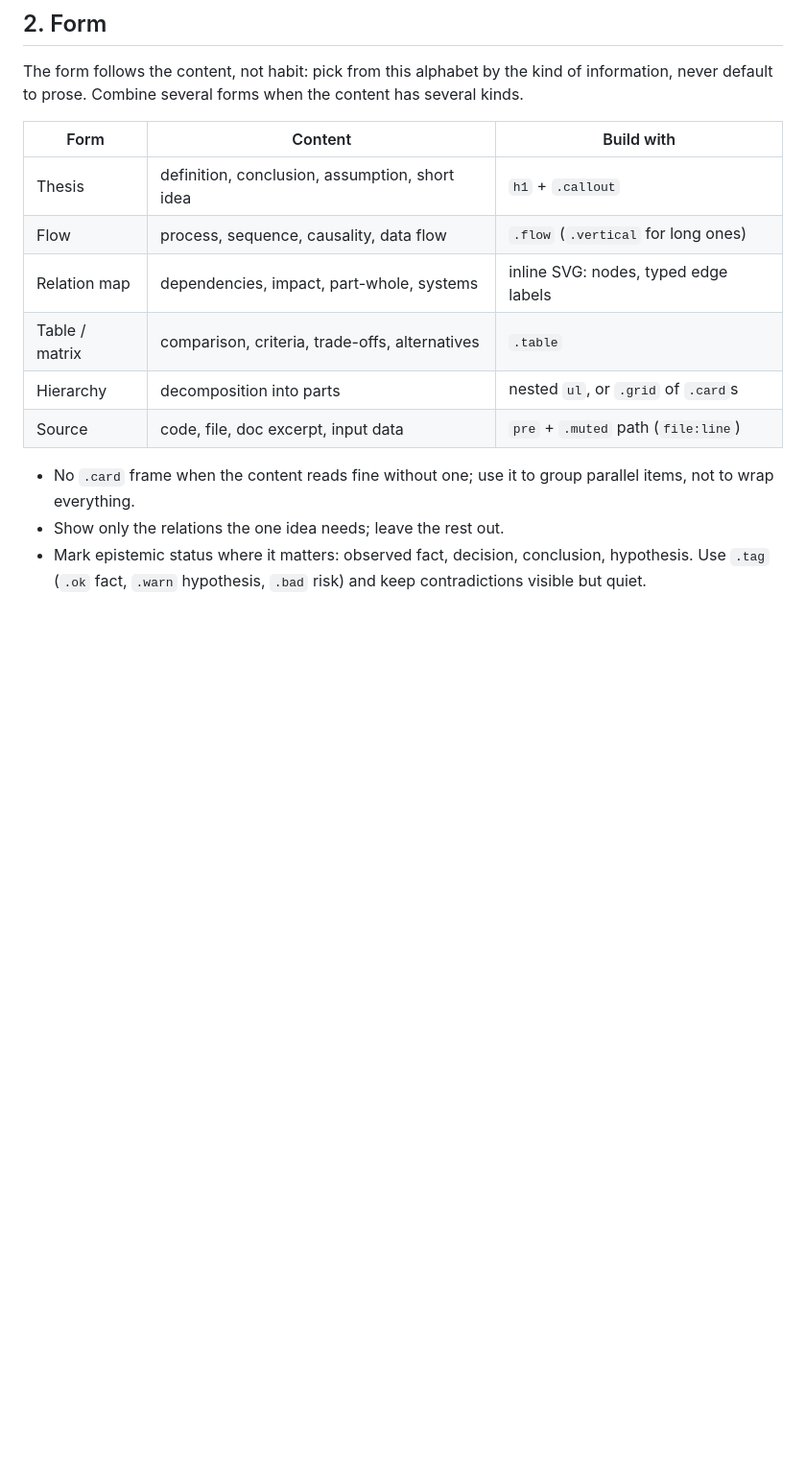
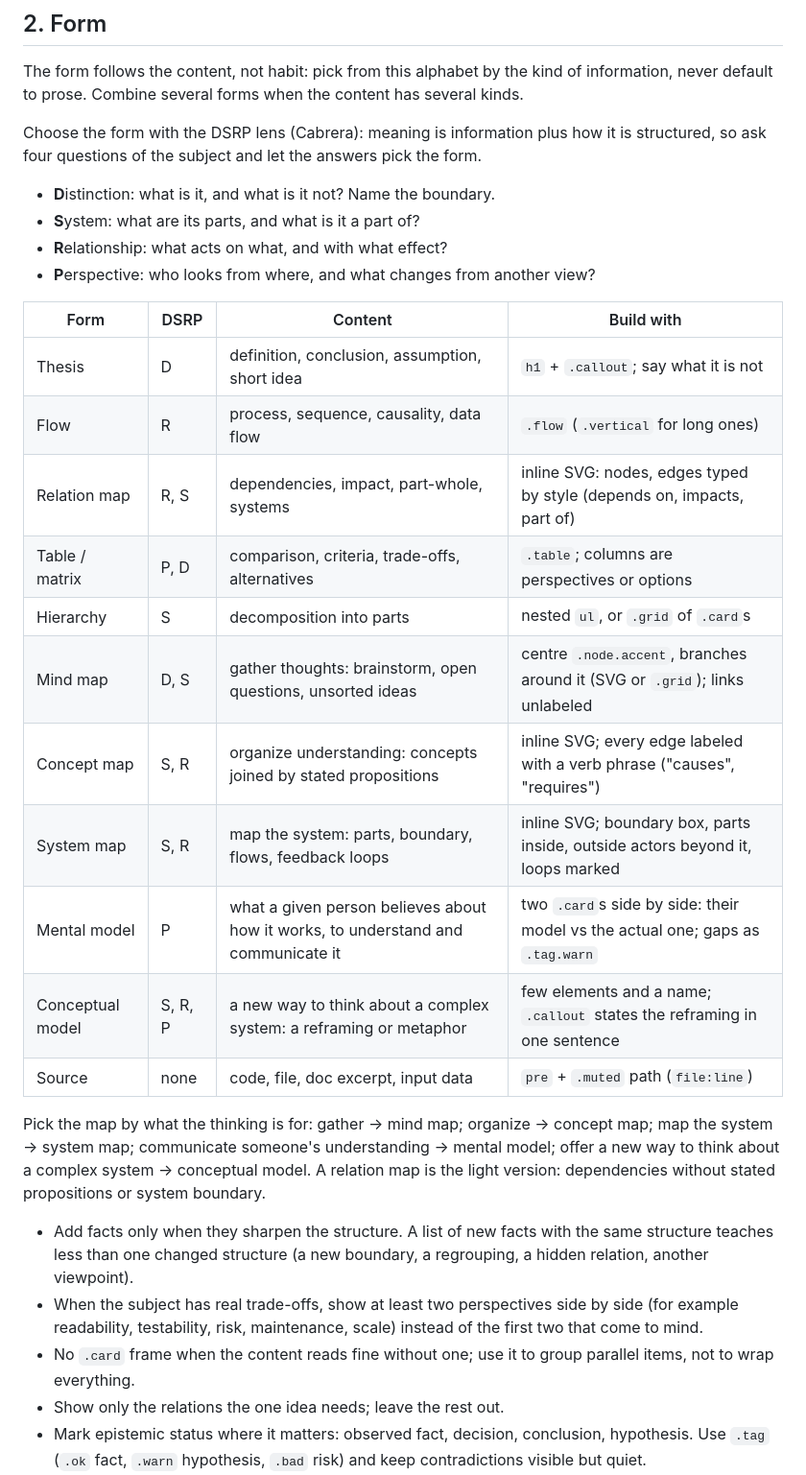
Before and after one commit to michellibera/immersio, a Markdown page: skills/viz/SKILL.md, the part around the change. Shown at 96% size. GitHub-like rendering; blank space fills up the shorter version.

Commit message:
add dsrp

```diff
--- a/skills/viz/SKILL.md
+++ b/skills/viz/SKILL.md
@@ -20,15 +20,31 @@ Request: `$ARGUMENTS`
 
 The form follows the content, not habit: pick from this alphabet by the kind of information, never default to prose. Combine several forms when the content has several kinds.
 
-| Form | Content | Build with |
-|---|---|---|
-| Thesis | definition, conclusion, assumption, short idea | `h1` + `.callout` |
-| Flow | process, sequence, causality, data flow | `.flow` (`.vertical` for long ones) |
-| Relation map | dependencies, impact, part-whole, systems | inline SVG: nodes, typed edge labels |
-| Table / matrix | comparison, criteria, trade-offs, alternatives | `.table` |
-| Hierarchy | decomposition into parts | nested `ul`, or `.grid` of `.card`s |
-| Source | code, file, doc excerpt, input data | `pre` + `.muted` path (`file:line`) |
+Choose the form with the DSRP lens (Cabrera): meaning is information plus how it is structured, so ask four questions of the subject and let the answers pick the form.
 
+- **D**istinction: what is it, and what is it not? Name the boundary.
+- **S**ystem: what are its parts, and what is it a part of?
+- **R**elationship: what acts on what, and with what effect?
+- **P**erspective: who looks from where, and what changes from another view?
+
+| Form | DSRP | Content | Build with |
+|---|---|---|---|
+| Thesis | D | definition, conclusion, assumption, short idea | `h1` + `.callout`; say what it is not |
+| Flow | R | process, sequence, causality, data flow | `.flow` (`.vertical` for long ones) |
+| Relation map | R, S | dependencies, impact, part-whole, systems | inline SVG: nodes, edges typed by style (depends on, impacts, part of) |
+| Table / matrix | P, D | comparison, criteria, trade-offs, alternatives | `.table`; columns are perspectives or options |
+| Hierarchy | S | decomposition into parts | nested `ul`, or `.grid` of `.card`s |
+| Mind map | D, S | gather thoughts: brainstorm, open questions, unsorted ideas | centre `.node.accent`, branches around it (SVG or `.grid`); links unlabeled |
+| Concept map | S, R | organize understanding: concepts joined by stated propositions | inline SVG; every edge labeled with a verb phrase ("causes", "requires") |
+| System map | S, R | map the system: parts, boundary, flows, feedback loops | inline SVG; boundary box, parts inside, outside actors beyond it, loops marked |
+| Mental model | P | what a given person believes about how it works, to understand and communicate it | two `.card`s side by side: their model vs the actual one; gaps as `.tag.warn` |
+| Conceptual model | S, R, P | a new way to think about a complex system: a reframing or metaphor | few elements and a name; `.callout` states the reframing in one sentence |
+| Source | none | code, file, doc excerpt, input data | `pre` + `.muted` path (`file:line`) |
+
+Pick the map by what the thinking is for: gather → mind map; organize → concept map; map the system → system map; communicate someone's understanding → mental model; offer a new way to think about a complex system → conceptual model. A relation map is the light version: dependencies without stated propositions or system boundary.
+
+- Add facts only when they sharpen the structure. A list of new facts with the same structure teaches less than one changed structure (a new boundary, a regrouping, a hidden relation, another viewpoint).
+- When the subject has real trade-offs, show at least two perspectives side by side (for example readability, testability, risk, maintenance, scale) instead of the first two that come to mind.
 - No `.card` frame when the content reads fine without one; use it to group parallel items, not to wrap everything.
 - Show only the relations the one idea needs; leave the rest out.
 - Mark epistemic status where it matters: observed fact, decision, conclusion, hypothesis. Use `.tag` (`.ok` fact, `.warn` hypothesis, `.bad` risk) and keep contradictions visible but quiet.
```
